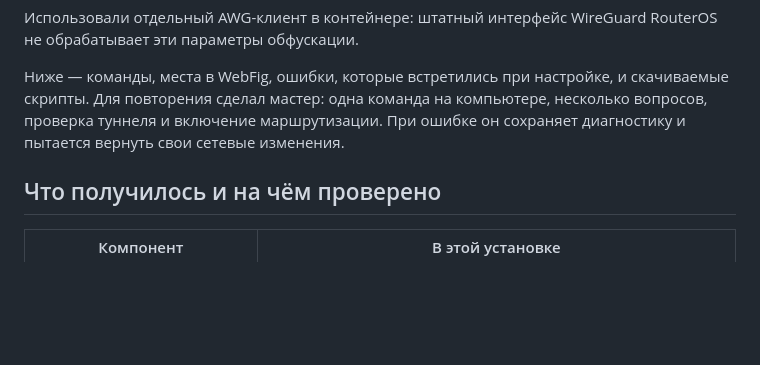
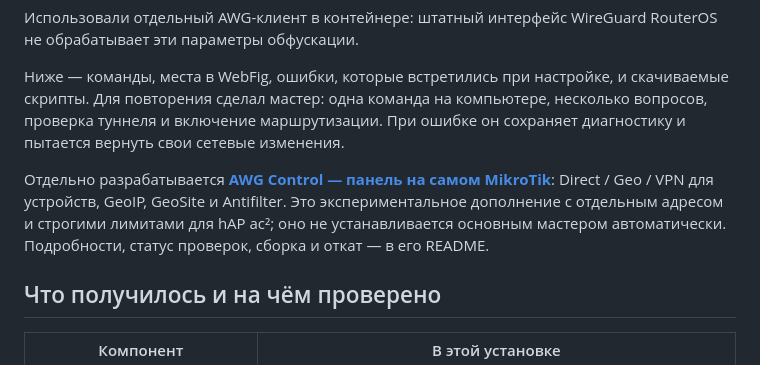
Before and after one commit to william-aqn/microtik-awg3-installer, a Markdown page: README.md, the part around the change. GitHub-like rendering; blank space fills up the shorter version.

Commit message:
Add experimental on-router AWG control panel with device policies

```diff
--- a/README.md
+++ b/README.md
@@ -5,6 +5,8 @@
 Использовали отдельный AWG-клиент в контейнере: штатный интерфейс WireGuard RouterOS не обрабатывает эти параметры обфускации.
 
 Ниже — команды, места в WebFig, ошибки, которые встретились при настройке, и скачиваемые скрипты. Для повторения сделал мастер: одна команда на компьютере, несколько вопросов, проверка туннеля и включение маршрутизации. При ошибке он сохраняет диагностику и пытается вернуть свои сетевые изменения.
+
+Отдельно разрабатывается **[AWG Control — панель на самом MikroTik](panel/README.md)**: Direct / Geo / VPN для устройств, GeoIP, GeoSite и Antifilter. Это экспериментальное дополнение с отдельным адресом и строгими лимитами для hAP ac²; оно не устанавливается основным мастером автоматически. Подробности, статус проверок, сборка и откат — в его README.
 
 
 ## Что получилось и на чём проверено
```
Also changed, not shown: panel/README.md (added, +179 -0 lines), docs/media/awg-panel-preview.png (added), 17 other files.
